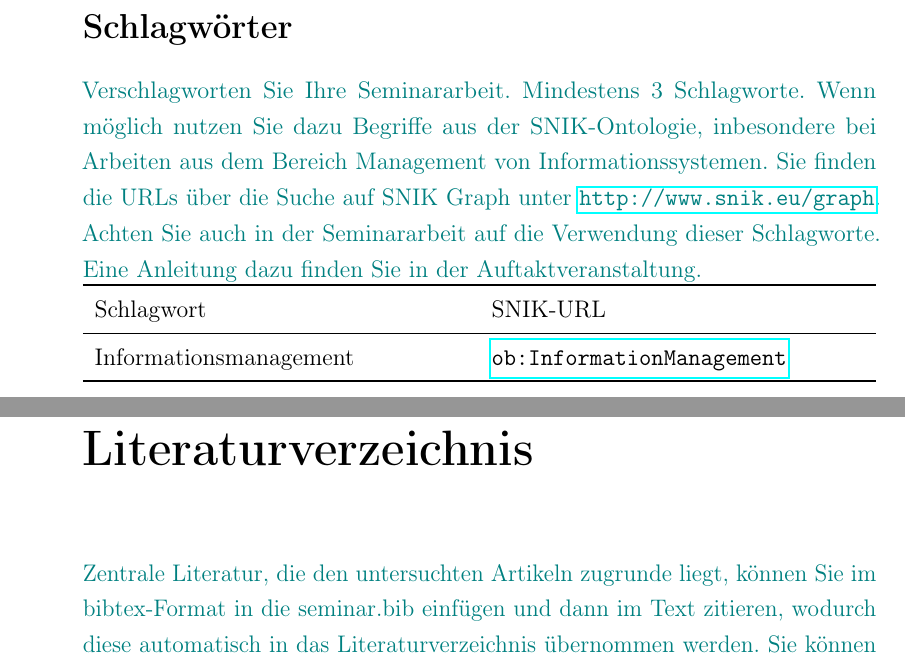
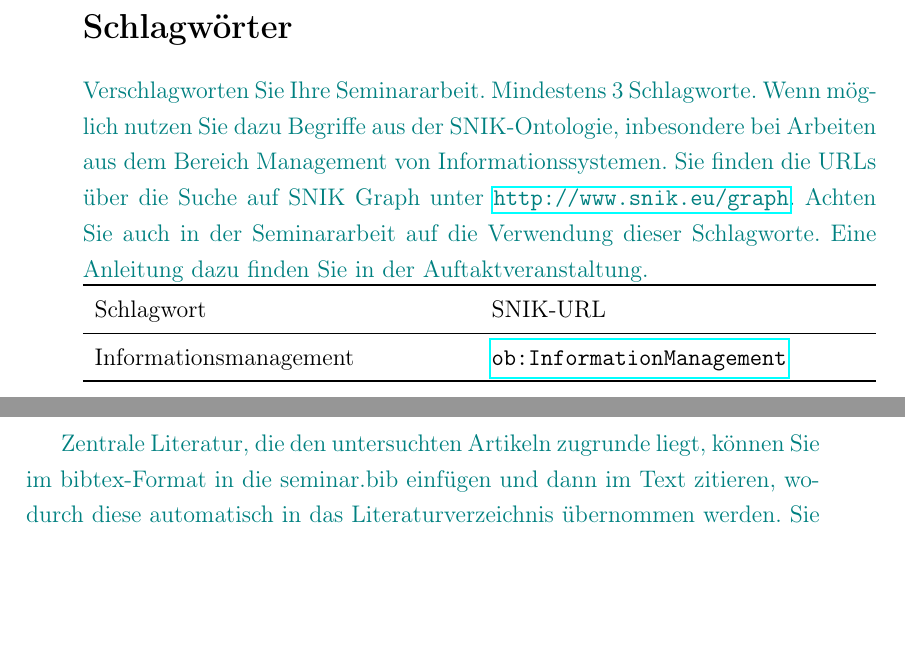
Before and after one commit to IMISE/imise-latex, a LaTeX document (seminar.tex): two parts of pages 3 and 11 of 11 before the commit and two parts of pages 3 and 10 of 11 after it, joined at a grey line, cut so that both start at the same text, the shorter picture padded with empty space. Compiled offline with pdfLaTeX.

Commit message:
Fix Windows MiKTeX problems.

```diff
--- a/seminar.tex
+++ b/seminar.tex
@@ -11,11 +11,10 @@
 \usepackage{booktabs}
 \usepackage{amsmath}
 \usepackage{aurl}
-\usepackage{microtype}
+%\usepackage{microtype}%optional, looks better but caused errors on MiKTeX
 \usepackage{natbib}
 \usepackage{hyperref}
 \PassOptionsToPackage{pdfborder={0 0 0}}{hyperref} %Für finale gedruckte Ausgabe, ohne hervorgehobene Links
-\usepackage{hypernat}
 \daurl{ob}{http://www.snik.eu/ontology/ob/}
 \daurl{bb}{http://www.snik.eu/ontology/bb/}
 \daurl{ciox}{http://www.snik.eu/ontology/ciox/}
```
Also changed, not shown: thesis.tex (+1 -2 lines), seminar.tex (2 more changed lines).
